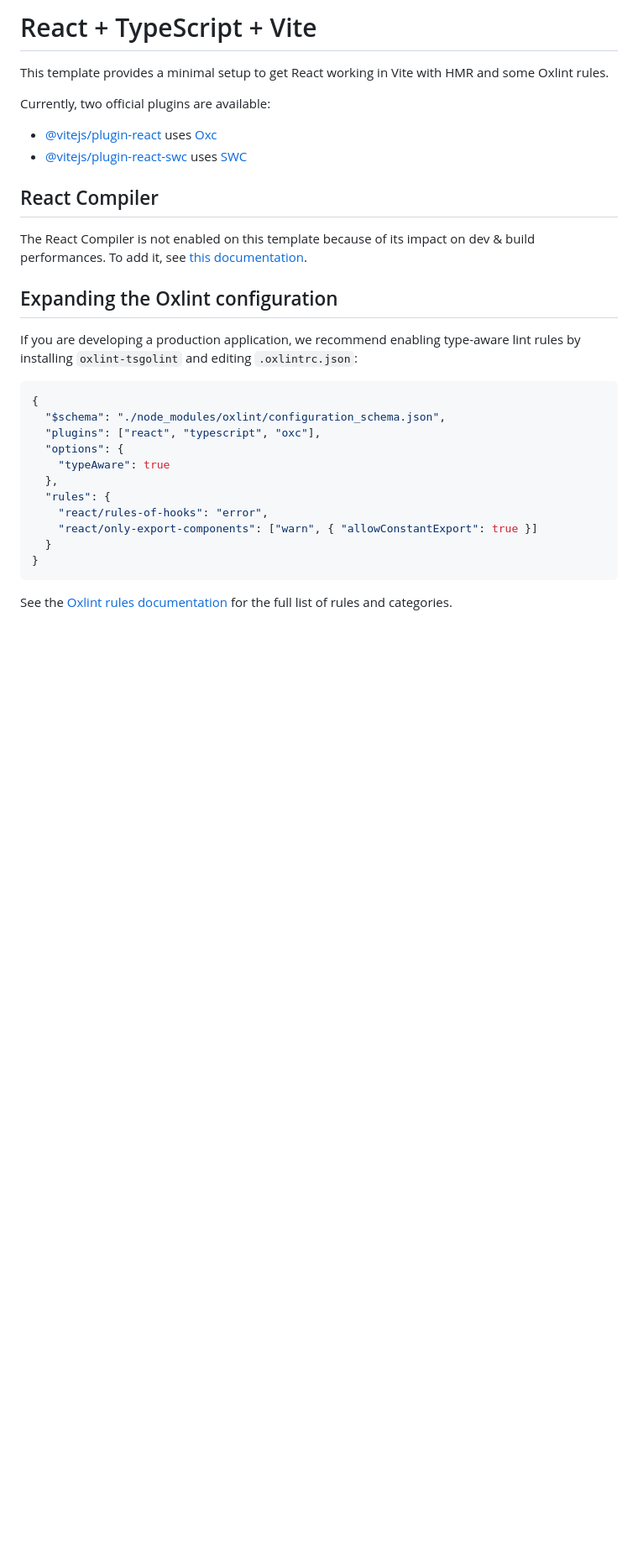
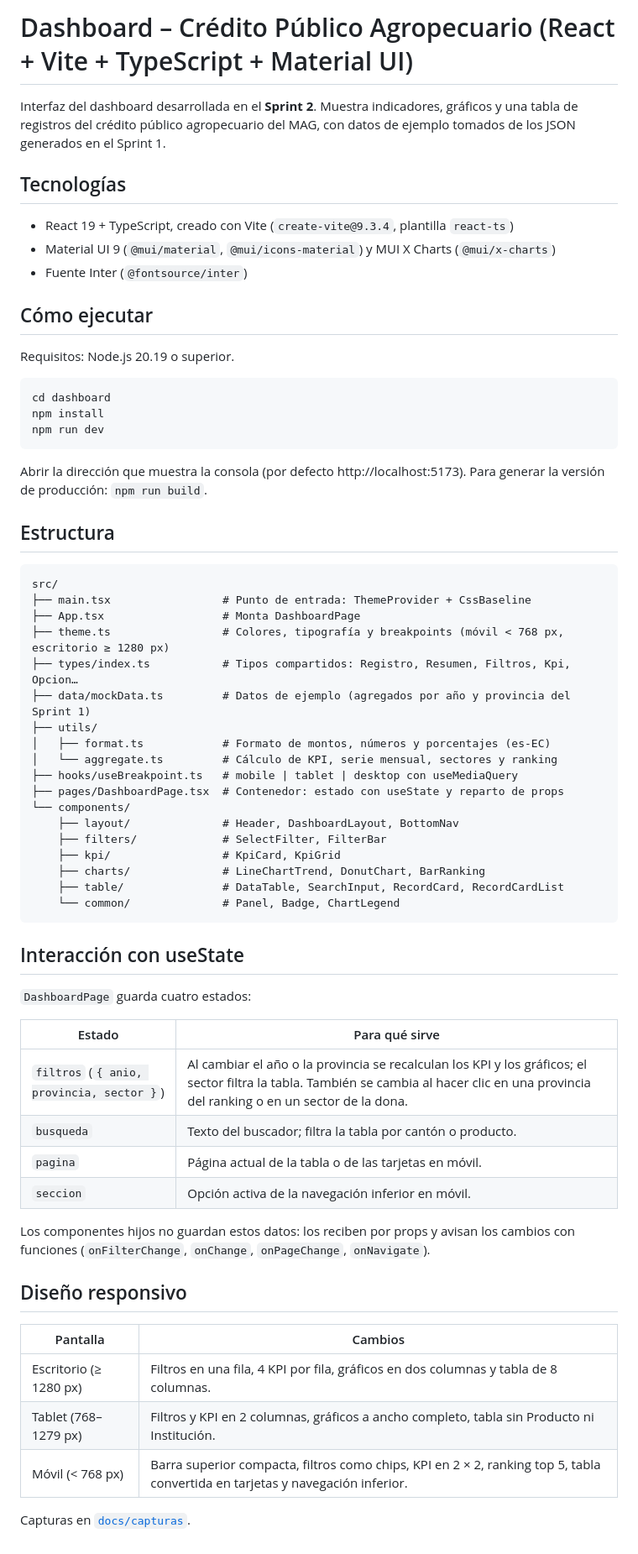
Before and after one commit to matheoglg/dashboard-credito-agropecuario, a Markdown page: dashboard/README.md, the part around the change. Shown at 84% size. Rendered like a GitHub page; blank space fills up the shorter version.

Commit message:
docs: documentar y agregar capturas de escritorio, tablet y móvil

````diff
--- a/dashboard/README.md
+++ b/dashboard/README.md
@@ -1,32 +1,67 @@
-# React + TypeScript + Vite
+# Dashboard – Crédito Público Agropecuario (React + Vite + TypeScript + Material UI)
 
-This template provides a minimal setup to get React working in Vite with HMR and some Oxlint rules.
+Interfaz del dashboard desarrollada en el **Sprint 2**. Muestra indicadores, gráficos y una tabla de registros del crédito público agropecuario del MAG, con datos de ejemplo tomados de los JSON generados en el Sprint 1.
 
-Currently, two official plugins are available:
+## Tecnologías
 
-- [@vitejs/plugin-react](https://github.com/vitejs/vite-plugin-react/blob/main/packages/plugin-react) uses [Oxc](https://oxc.rs)
-- [@vitejs/plugin-react-swc](https://github.com/vitejs/vite-plugin-react/blob/main/packages/plugin-react-swc) uses [SWC](https://swc.rs/)
+- React 19 + TypeScript, creado con Vite (`create-vite@9.3.4`, plantilla `react-ts`)
+- Material UI 9 (`@mui/material`, `@mui/icons-material`) y MUI X Charts (`@mui/x-charts`)
+- Fuente Inter (`@fontsource/inter`)
 
-## React Compiler
+## Cómo ejecutar
 
-The React Compiler is not enabled on this template because of its impact on dev & build performances. To add it, see [this documentation](https://react.dev/learn/react-compiler/installation).
+Requisitos: Node.js 20.19 o superior.
 
-## Expanding the Oxlint configuration
-
-If you are developing a production application, we recommend enabling type-aware lint rules by installing `oxlint-tsgolint` and editing `.oxlintrc.json`:
-
-```json
-{
-  "$schema": "./node_modules/oxlint/configuration_schema.json",
-  "plugins": ["react", "typescript", "oxc"],
-  "options": {
-    "typeAware": true
-  },
-  "rules": {
-    "react/rules-of-hooks": "error",
-    "react/only-export-components": ["warn", { "allowConstantExport": true }]
-  }
-}
+```bash
+cd dashboard
+npm install
+npm run dev
 ```
 
-See the [Oxlint rules documentation](https://oxc.rs/docs/guide/usage/linter/rules) for the full list of rules and categories.
+Abrir la dirección que muestra la consola (por defecto http://localhost:5173). Para generar la versión de producción: `npm run build`.
+
+## Estructura
+
+```
+src/
+├── main.tsx                 # Punto de entrada: ThemeProvider + CssBaseline
+├── App.tsx                  # Monta DashboardPage
+├── theme.ts                 # Colores, tipografía y breakpoints (móvil < 768 px, escritorio ≥ 1280 px)
+├── types/index.ts           # Tipos compartidos: Registro, Resumen, Filtros, Kpi, Opcion…
+├── data/mockData.ts         # Datos de ejemplo (agregados por año y provincia del Sprint 1)
+├── utils/
+│   ├── format.ts            # Formato de montos, números y porcentajes (es-EC)
+│   └── aggregate.ts         # Cálculo de KPI, serie mensual, sectores y ranking
+├── hooks/useBreakpoint.ts   # mobile | tablet | desktop con useMediaQuery
+├── pages/DashboardPage.tsx  # Contenedor: estado con useState y reparto de props
+└── components/
+    ├── layout/              # Header, DashboardLayout, BottomNav
+    ├── filters/             # SelectFilter, FilterBar
+    ├── kpi/                 # KpiCard, KpiGrid
+    ├── charts/              # LineChartTrend, DonutChart, BarRanking
+    ├── table/               # DataTable, SearchInput, RecordCard, RecordCardList
+    └── common/              # Panel, Badge, ChartLegend
+```
+
+## Interacción con useState
+
+`DashboardPage` guarda cuatro estados:
+
+| Estado | Para qué sirve |
+|---|---|
+| `filtros` (`{ anio, provincia, sector }`) | Al cambiar el año o la provincia se recalculan los KPI y los gráficos; el sector filtra la tabla. También se cambia al hacer clic en una provincia del ranking o en un sector de la dona. |
+| `busqueda` | Texto del buscador; filtra la tabla por cantón o producto. |
+| `pagina` | Página actual de la tabla o de las tarjetas en móvil. |
+| `seccion` | Opción activa de la navegación inferior en móvil. |
+
+Los componentes hijos no guardan estos datos: los reciben por props y avisan los cambios con funciones (`onFilterChange`, `onChange`, `onPageChange`, `onNavigate`).
+
+## Diseño responsivo
+
+| Pantalla | Cambios |
+|---|---|
+| Escritorio (≥ 1280 px) | Filtros en una fila, 4 KPI por fila, gráficos en dos columnas y tabla de 8 columnas. |
+| Tablet (768–1279 px) | Filtros y KPI en 2 columnas, gráficos a ancho completo, tabla sin Producto ni Institución. |
+| Móvil (< 768 px) | Barra superior compacta, filtros como chips, KPI en 2 × 2, ranking top 5, tabla convertida en tarjetas y navegación inferior. |
+
+Capturas en [`docs/capturas`](docs/capturas).
````
Also changed, not shown: README.md (+19 -0 lines), dashboard/docs/capturas/escritorio.png (added), dashboard/docs/capturas/movil.png (added), dashboard/docs/capturas/tablet.png (added).
